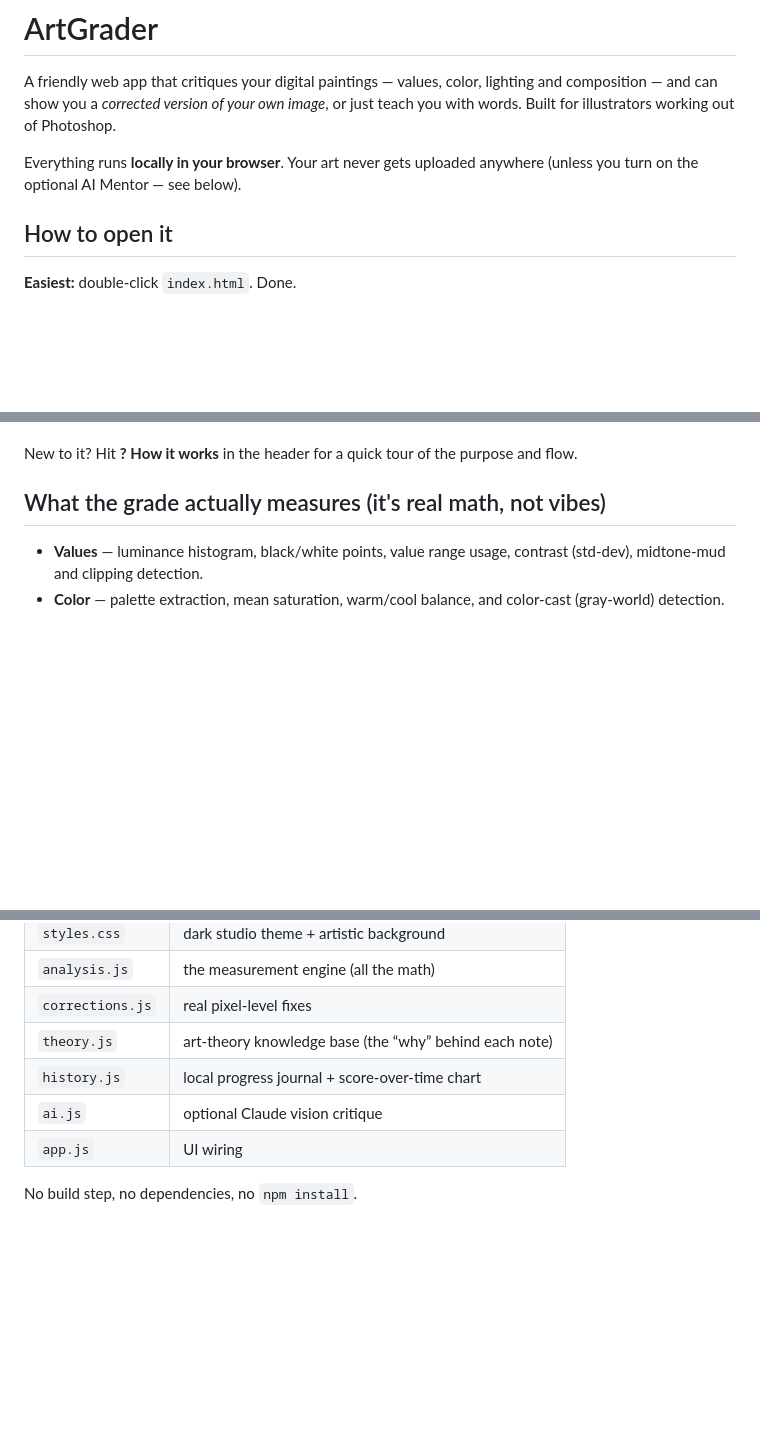
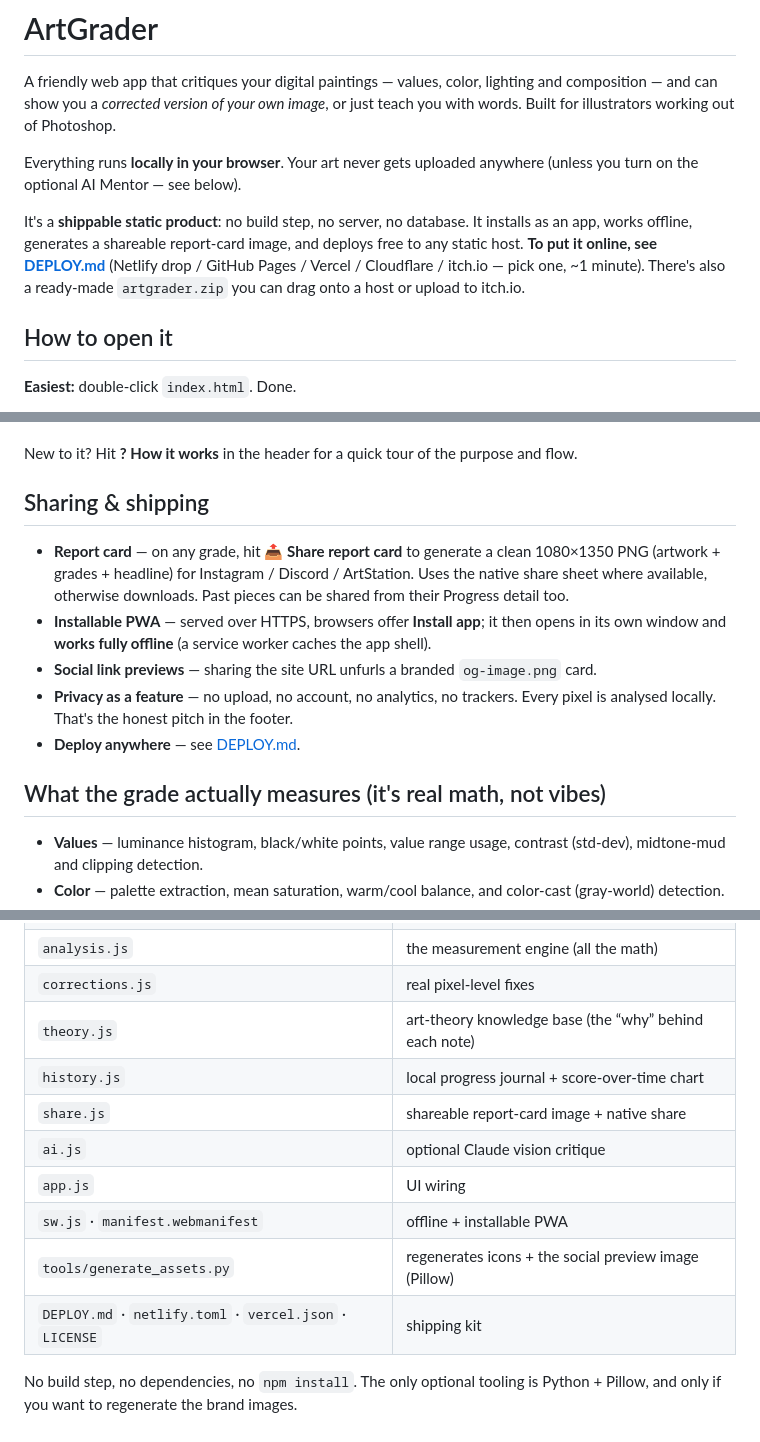
Before and after one commit to romniv2/artgrader, a Markdown page: README.md, 3 parts joined by grey strips. GitHub-like rendering; blank space fills up the shorter version.

Commit message:
docs: document sharing, PWA and deployment
Co-Authored-By: Claude Opus 4.8 <noreply@anthropic.com>

```diff
--- a/README.md
+++ b/README.md
@@ -6,6 +6,12 @@ with words. Built for illustrators working out of Photoshop.
 
 Everything runs **locally in your browser**. Your art never gets uploaded anywhere
 (unless you turn on the optional AI Mentor — see below).
+
+It's a **shippable static product**: no build step, no server, no database. It installs as
+an app, works offline, generates a shareable report-card image, and deploys free to any
+static host. **To put it online, see [DEPLOY.md](DEPLOY.md)** (Netlify drop / GitHub Pages /
+Vercel / Cloudflare / itch.io — pick one, ~1 minute). There's also a ready-made
+`artgrader.zip` you can drag onto a host or upload to itch.io.
 
 ## How to open it
 
@@ -41,6 +47,19 @@ then open <http://localhost:5177> in your browser.
    re-read its full critique.
 
 New to it? Hit **? How it works** in the header for a quick tour of the purpose and flow.
+
+## Sharing & shipping
+
+- **Report card** — on any grade, hit **📤 Share report card** to generate a clean 1080×1350
+  PNG (artwork + grades + headline) for Instagram / Discord / ArtStation. Uses the native
+  share sheet where available, otherwise downloads. Past pieces can be shared from their
+  Progress detail too.
+- **Installable PWA** — served over HTTPS, browsers offer **Install app**; it then opens in
+  its own window and **works fully offline** (a service worker caches the app shell).
+- **Social link previews** — sharing the site URL unfurls a branded `og-image.png` card.
+- **Privacy as a feature** — no upload, no account, no analytics, no trackers. Every pixel is
+  analysed locally. That's the honest pitch in the footer.
+- **Deploy anywhere** — see [DEPLOY.md](DEPLOY.md).
 
 ## What the grade actually measures (it's real math, not vibes)
 
@@ -80,7 +99,12 @@ critique layered on top of the measured numbers. The key is stored only in your
 | `corrections.js` | real pixel-level fixes |
 | `theory.js` | art-theory knowledge base (the “why” behind each note) |
 | `history.js` | local progress journal + score-over-time chart |
+| `share.js` | shareable report-card image + native share |
 | `ai.js` | optional Claude vision critique |
 | `app.js` | UI wiring |
+| `sw.js` · `manifest.webmanifest` | offline + installable PWA |
+| `tools/generate_assets.py` | regenerates icons + the social preview image (Pillow) |
+| `DEPLOY.md` · `netlify.toml` · `vercel.json` · `LICENSE` | shipping kit |
 
-No build step, no dependencies, no `npm install`.
+No build step, no dependencies, no `npm install`. The only optional tooling is Python +
+Pillow, and only if you want to regenerate the brand images.
```
